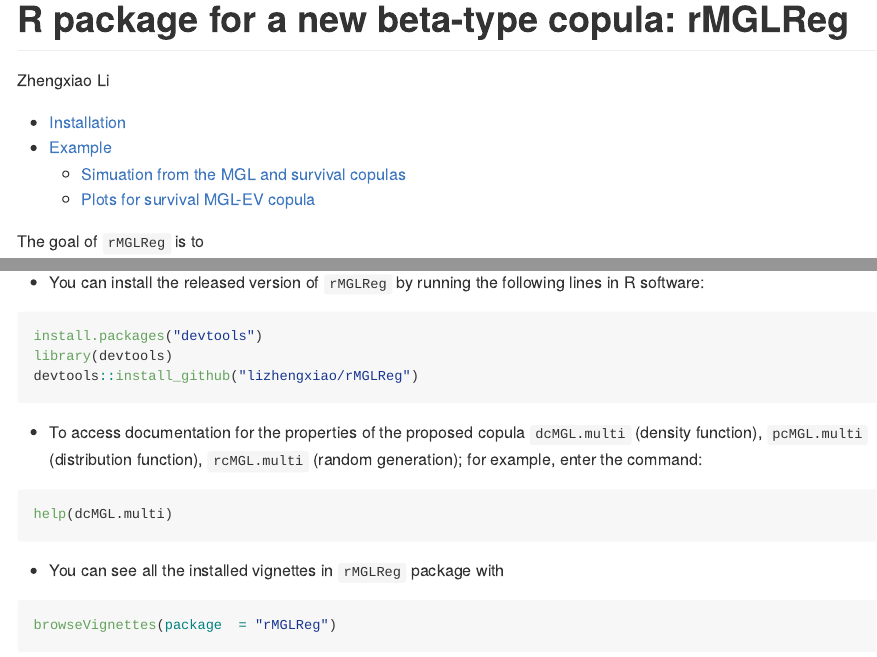
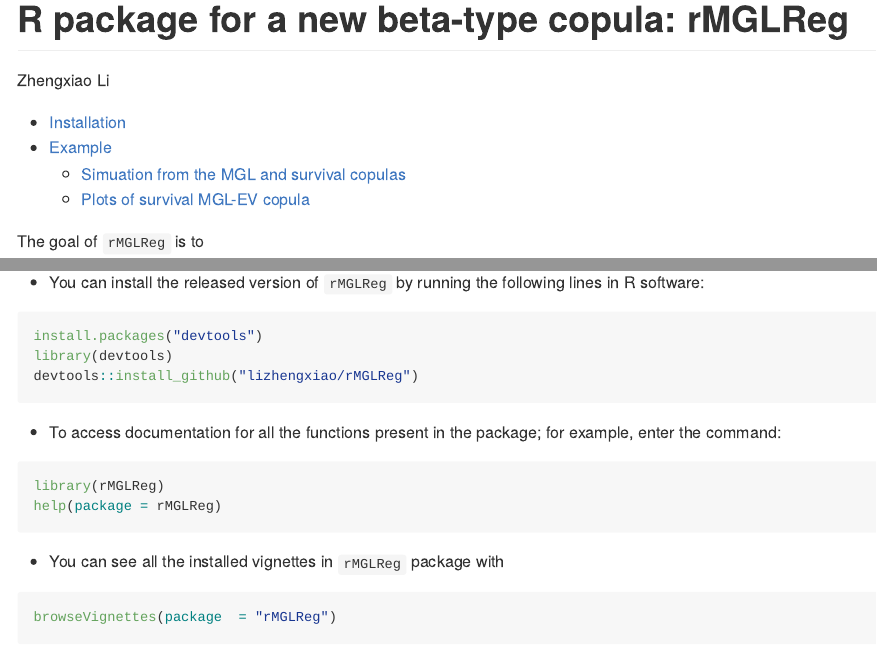
Before and after one commit to lizhengxiao/rMGLReg, an R Markdown document (README.Rmd): the page in a window 1100 px wide, from its top, and a second part further down, joined at a grey line. The pictures show the output file README.md that the author committed with the source, drawn offline in the style of GitHub.

Commit message:
updated
updated

````diff
--- a/README.Rmd
+++ b/README.Rmd
@@ -34,20 +34,25 @@
 
 - You can install the released version of ``rMGLReg`` by running the following lines in R software:
 
-``` {r, eval = FALSE}
+``` r
 install.packages("devtools")
 library(devtools)
 devtools::install_github("lizhengxiao/rMGLReg")
 ```
 
-- To access documentation for the properties of the proposed copula ``dcMGL.multi`` (density function), `pcMGL.multi` (distribution function), ``rcMGL.multi`` (random generation);
-for example, enter the command:
 
-```r
-help(dcMGL.multi)
+- To access documentation for all the functions present in the package; for example, enter the command:
+
+``` r
+library(rMGLReg)
+help(package = rMGLReg)
 ```
 
+
+
+
 - You can see all the installed vignettes in ``rMGLReg`` package with
+
 ``` r
 browseVignettes(package  = "rMGLReg")
 ```
````
Also changed, not shown: README.md, 2 other files.
